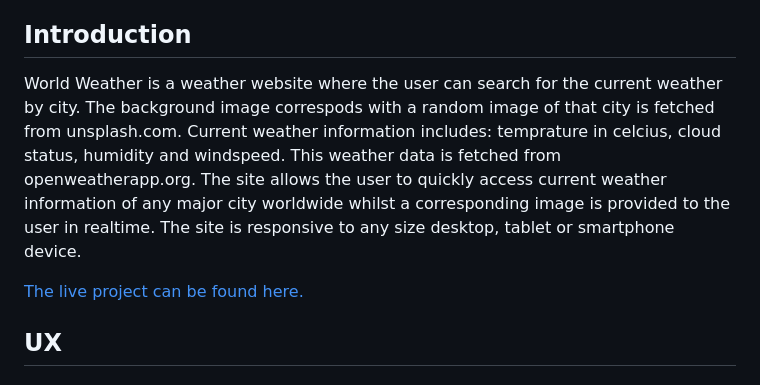
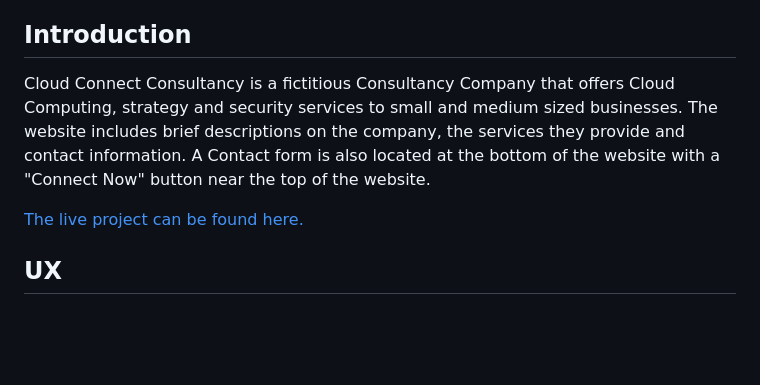
Before and after one commit to CodeConnoisseur74/cloud-connect-consultancy, a Markdown page: README.md, the part around the change. Rendered like a GitHub page; blank space fills up the shorter version.

Commit message:
update website description in README.md

```diff
--- a/README.md
+++ b/README.md
@@ -36,9 +36,10 @@
     - [Other](#other)
 
 ## Introduction
-World Weather is a weather website where the user can search for the current weather by city. The background image correspods with a random image of that city is fetched from unsplash.com. Current weather information includes: temprature in celcius, cloud status, humidity and windspeed. This weather data is fetched from openweatherapp.org. The site allows the user to quickly access current weather information of any major city worldwide whilst a corresponding image is provided to the user in realtime. The site is responsive to any size desktop, tablet or smartphone device.
+Cloud Connect Consultancy is a fictitious Consultancy Company that offers Cloud Computing, strategy and security services to small and medium sized businesses. The website includes brief descriptions on the company, the services they provide and contact information. A Contact form is also located at the bottom of the website with a "Connect Now" button near the top of the website.
 
 [The live project can be found here.](https://codeconnoisseur74.github.io/cloud-connect-consultancy/)
+
 ## UX
 
 ### User Stories
```
